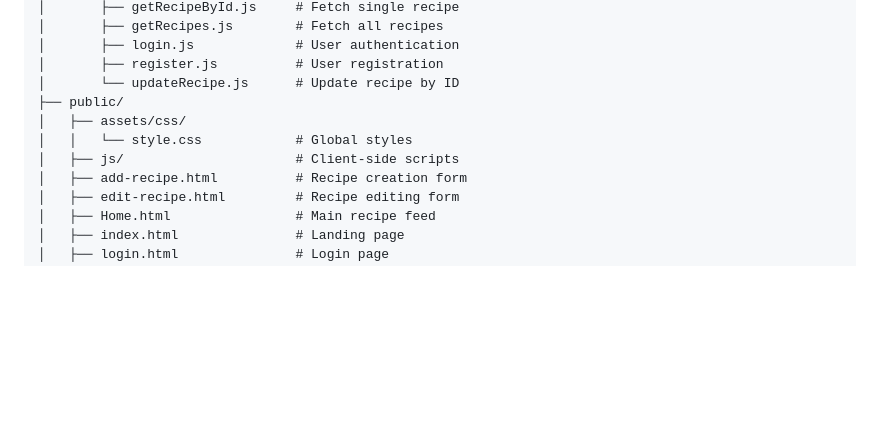
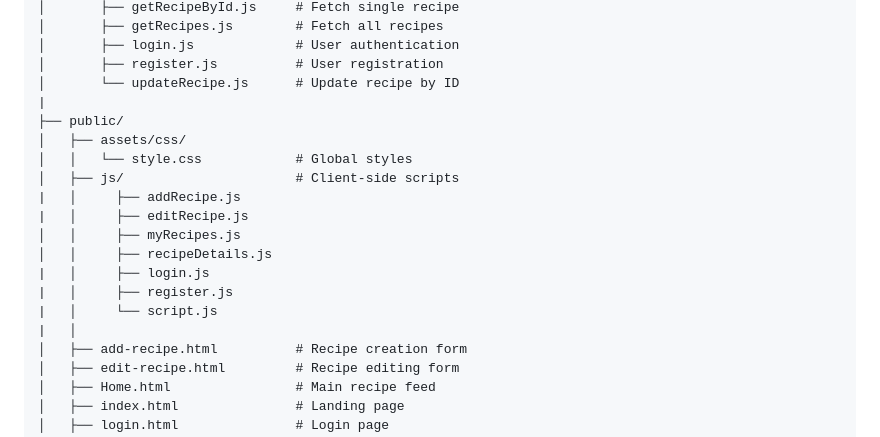
Before and after one commit to ShettyBro/MealDB, a Markdown page: README.md, the part around the change. Rendered like a GitHub page; blank space fills up the shorter version.

```diff
--- a/README.md
+++ b/README.md
@@ -185,10 +185,19 @@ MealDB/
 │       ├── login.js             # User authentication
 │       ├── register.js          # User registration
 │       └── updateRecipe.js      # Update recipe by ID
+|
 ├── public/
 │   ├── assets/css/
 │   │   └── style.css            # Global styles
 │   ├── js/                      # Client-side scripts
+|   │     ├── addRecipe.js
+|   │     ├── editRecipe.js
+│   │     ├── myRecipes.js
+│   │     ├── recipeDetails.js
+|   │     ├── login.js
+|   │     ├── register.js
+|   │     └── script.js
+|   │
 │   ├── add-recipe.html          # Recipe creation form
 │   ├── edit-recipe.html         # Recipe editing form
 │   ├── Home.html                # Main recipe feed
```
